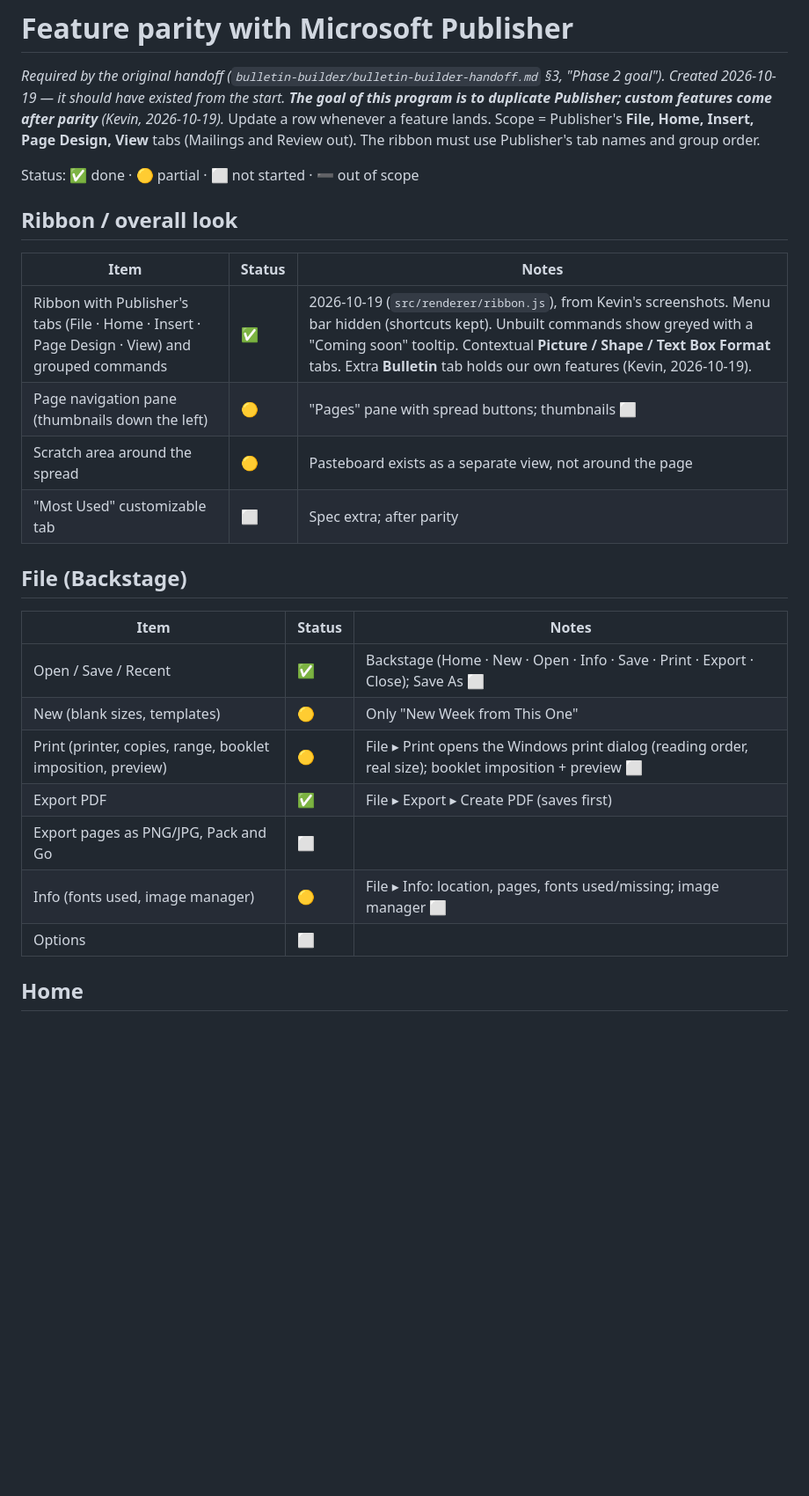
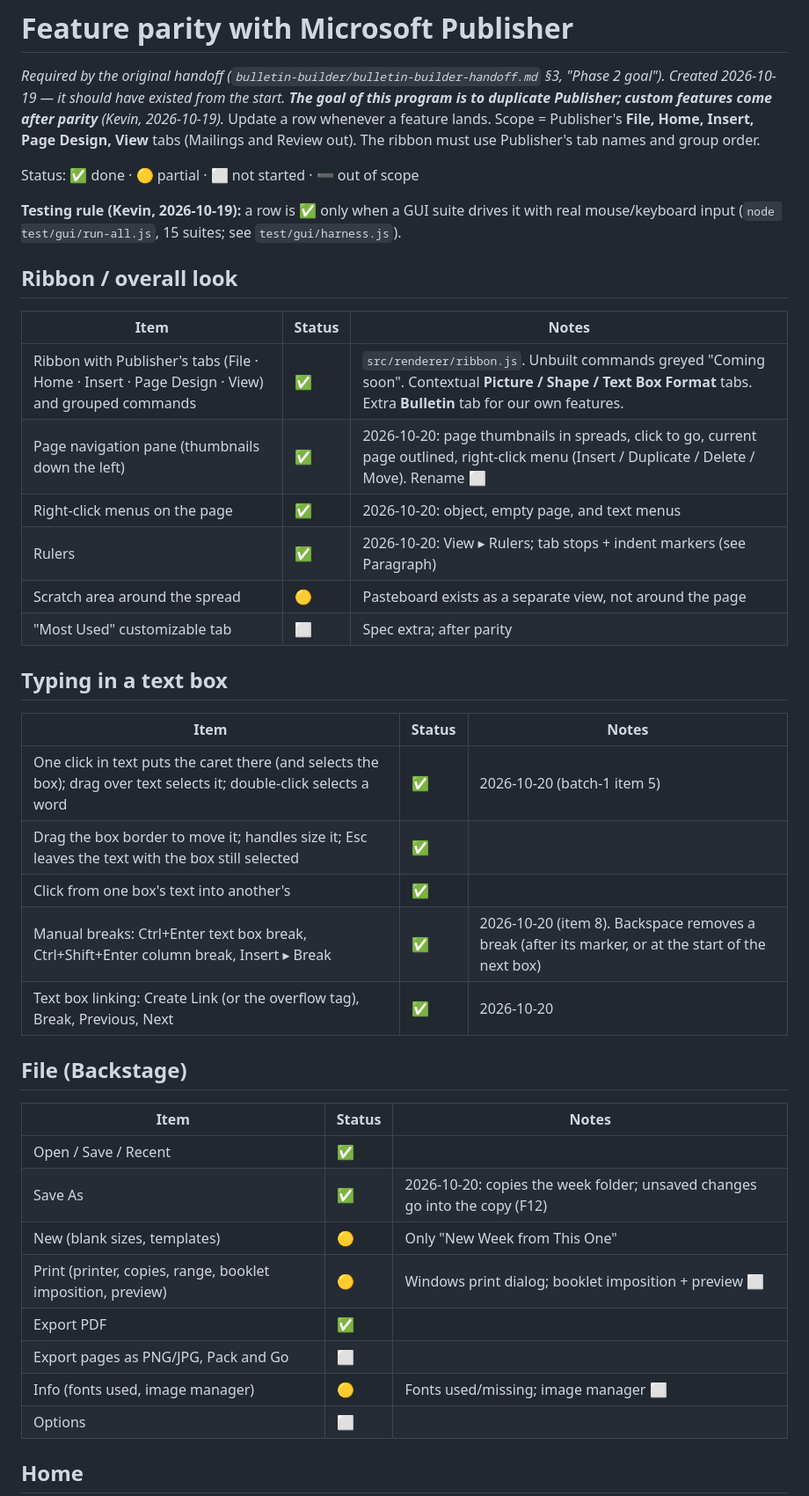
Before and after one commit to revkev1992/bulletin-builder, a Markdown page: docs/FEATURE_PARITY.md, the part around one of its changes. Shown at 88% size. Drawn GitHub-style; blank space fills up the shorter version.

```diff
--- a/docs/FEATURE_PARITY.md
+++ b/docs/FEATURE_PARITY.md
@@ -8,25 +8,41 @@ Review out). The ribbon must use Publisher's tab names and group order.
 
 Status: ✅ done · 🟡 partial · ⬜ not started · ➖ out of scope
 
+**Testing rule (Kevin, 2026-10-19):** a row is ✅ only when a GUI suite drives it with real
+mouse/keyboard input (`node test/gui/run-all.js`, 15 suites; see `test/gui/harness.js`).
+
 ## Ribbon / overall look
 
 | Item | Status | Notes |
 |---|---|---|
-| Ribbon with Publisher's tabs (File · Home · Insert · Page Design · View) and grouped commands | ✅ | 2026-10-19 (`src/renderer/ribbon.js`), from Kevin's screenshots. Menu bar hidden (shortcuts kept). Unbuilt commands show greyed with a "Coming soon" tooltip. Contextual **Picture / Shape / Text Box Format** tabs. Extra **Bulletin** tab holds our own features (Kevin, 2026-10-19). |
-| Page navigation pane (thumbnails down the left) | 🟡 | "Pages" pane with spread buttons; thumbnails ⬜ |
+| Ribbon with Publisher's tabs (File · Home · Insert · Page Design · View) and grouped commands | ✅ | `src/renderer/ribbon.js`. Unbuilt commands greyed "Coming soon". Contextual **Picture / Shape / Text Box Format** tabs. Extra **Bulletin** tab for our own features. |
+| Page navigation pane (thumbnails down the left) | ✅ | 2026-10-20: page thumbnails in spreads, click to go, current page outlined, right-click menu (Insert / Duplicate / Delete / Move). Rename ⬜ |
+| Right-click menus on the page | ✅ | 2026-10-20: object, empty page, and text menus |
+| Rulers | ✅ | 2026-10-20: View ▸ Rulers; tab stops + indent markers (see Paragraph) |
 | Scratch area around the spread | 🟡 | Pasteboard exists as a separate view, not around the page |
 | "Most Used" customizable tab | ⬜ | Spec extra; after parity |
+
+## Typing in a text box
+
+| Item | Status | Notes |
+|---|---|---|
+| One click in text puts the caret there (and selects the box); drag over text selects it; double-click selects a word | ✅ | 2026-10-20 (batch-1 item 5) |
+| Drag the box border to move it; handles size it; Esc leaves the text with the box still selected | ✅ | |
+| Click from one box's text into another's | ✅ | |
+| Manual breaks: Ctrl+Enter text box break, Ctrl+Shift+Enter column break, Insert ▸ Break | ✅ | 2026-10-20 (item 8). Backspace removes a break (after its marker, or at the start of the next box) |
+| Text box linking: Create Link (or the overflow tag), Break, Previous, Next | ✅ | 2026-10-20 |
 
 ## File (Backstage)
 
 | Item | Status | Notes |
 |---|---|---|
-| Open / Save / Recent | ✅ | Backstage (Home · New · Open · Info · Save · Print · Export · Close); Save As ⬜ |
+| Open / Save / Recent | ✅ | |
+| Save As | ✅ | 2026-10-20: copies the week folder; unsaved changes go into the copy (F12) |
 | New (blank sizes, templates) | 🟡 | Only "New Week from This One" |
-| Print (printer, copies, range, booklet imposition, preview) | 🟡 | File ▸ Print opens the Windows print dialog (reading order, real size); booklet imposition + preview ⬜ |
-| Export PDF | ✅ | File ▸ Export ▸ Create PDF (saves first) |
+| Print (printer, copies, range, booklet imposition, preview) | 🟡 | Windows print dialog; booklet imposition + preview ⬜ |
+| Export PDF | ✅ | |
 | Export pages as PNG/JPG, Pack and Go | ⬜ | |
-| Info (fonts used, image manager) | 🟡 | File ▸ Info: location, pages, fonts used/missing; image manager ⬜ |
+| Info (fonts used, image manager) | 🟡 | Fonts used/missing; image manager ⬜ |
 | Options | ⬜ | |
 
 ## Home
```
Also changed, not shown: other parts of docs/FEATURE_PARITY.md (+28 -24 lines).
